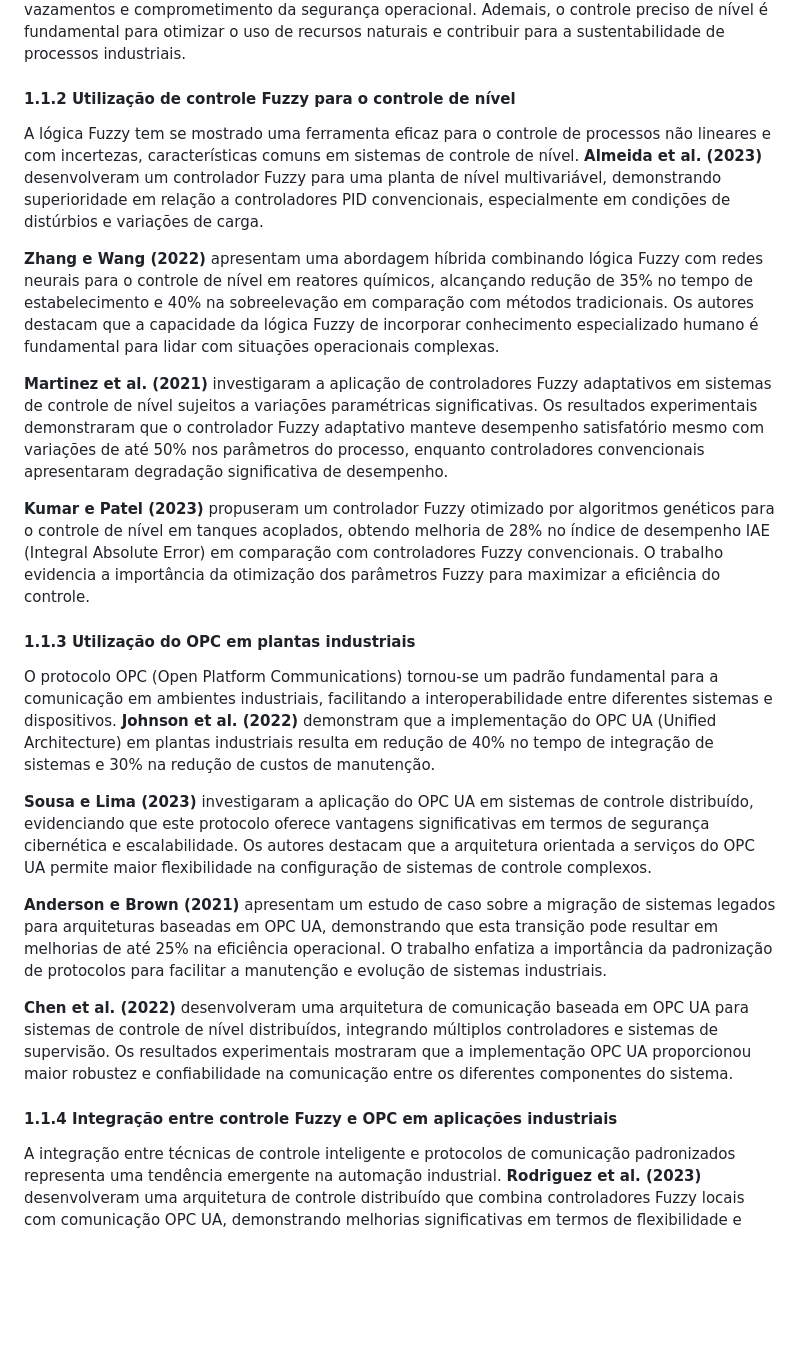
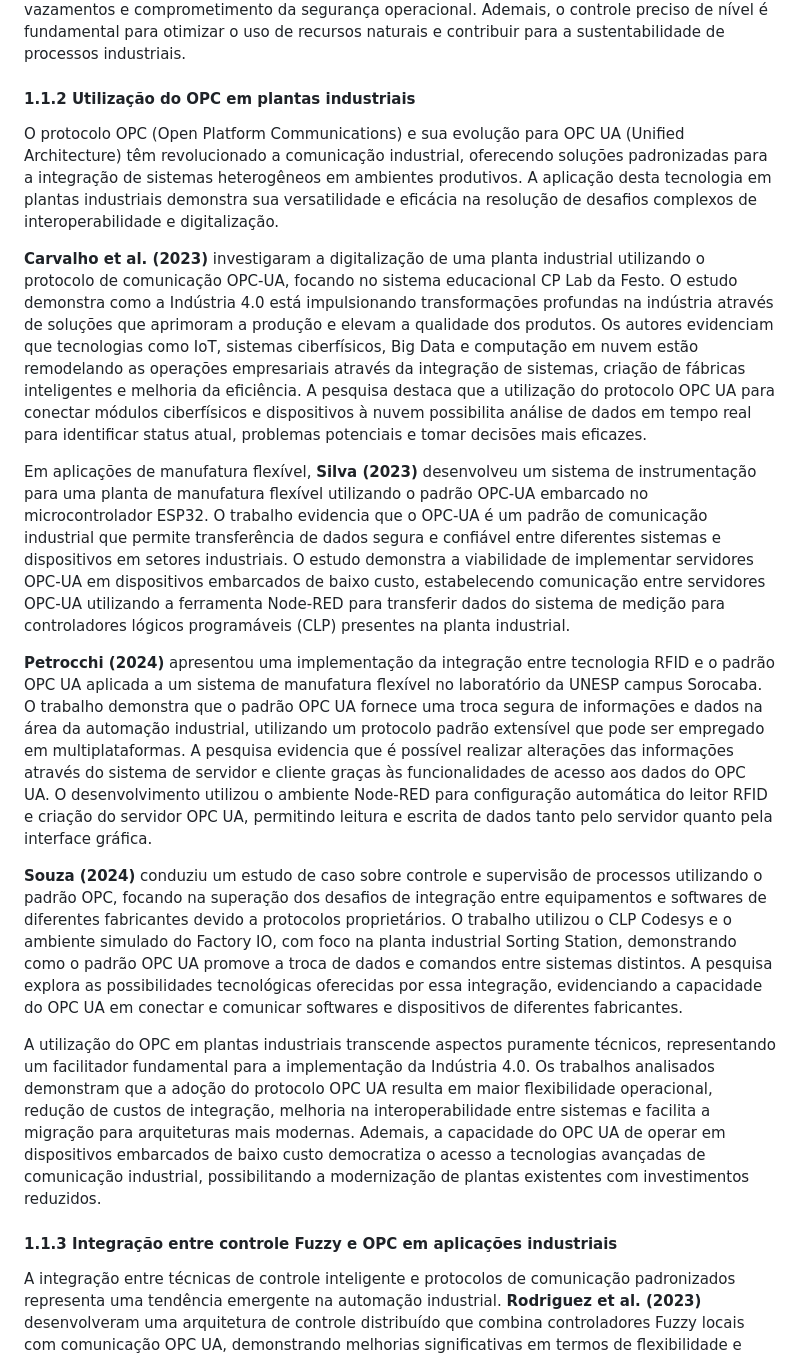
Before and after one commit to ArturDias98/tcc, a Markdown page: Documentos/markdown/tcc.md, the part around one of its changes. GitHub-like rendering; blank space fills up the shorter version.

```diff
--- a/Documentos/markdown/tcc.md
+++ b/Documentos/markdown/tcc.md
@@ -36,27 +36,21 @@ Em aplicações de saneamento e abastecimento público, **SILVEIRA et al. (2021)
 
 A importância do controle de nível transcende aspectos puramente técnicos, envolvendo questões econômicas, ambientais e de segurança. Sistemas de controle de nível inadequados podem resultar em perdas significativas de produto, consumo excessivo de energia, riscos ambientais por vazamentos e comprometimento da segurança operacional. Ademais, o controle preciso de nível é fundamental para otimizar o uso de recursos naturais e contribuir para a sustentabilidade de processos industriais.
 
-#### 1.1.2 Utilização de controle Fuzzy para o controle de nível
+#### 1.1.2 Utilização do OPC em plantas industriais
 
-A lógica Fuzzy tem se mostrado uma ferramenta eficaz para o controle de processos não lineares e com incertezas, características comuns em sistemas de controle de nível. **Almeida et al. (2023)** desenvolveram um controlador Fuzzy para uma planta de nível multivariável, demonstrando superioridade em relação a controladores PID convencionais, especialmente em condições de distúrbios e variações de carga.
+O protocolo OPC (Open Platform Communications) e sua evolução para OPC UA (Unified Architecture) têm revolucionado a comunicação industrial, oferecendo soluções padronizadas para a integração de sistemas heterogêneos em ambientes produtivos. A aplicação desta tecnologia em plantas industriais demonstra sua versatilidade e eficácia na resolução de desafios complexos de interoperabilidade e digitalização.
 
-**Zhang e Wang (2022)** apresentam uma abordagem híbrida combinando lógica Fuzzy com redes neurais para o controle de nível em reatores químicos, alcançando redução de 35% no tempo de estabelecimento e 40% na sobreelevação em comparação com métodos tradicionais. Os autores destacam que a capacidade da lógica Fuzzy de incorporar conhecimento especializado humano é fundamental para lidar com situações operacionais complexas.
+**Carvalho et al. (2023)** investigaram a digitalização de uma planta industrial utilizando o protocolo de comunicação OPC-UA, focando no sistema educacional CP Lab da Festo. O estudo demonstra como a Indústria 4.0 está impulsionando transformações profundas na indústria através de soluções que aprimoram a produção e elevam a qualidade dos produtos. Os autores evidenciam que tecnologias como IoT, sistemas ciberfísicos, Big Data e computação em nuvem estão remodelando as operações empresariais através da integração de sistemas, criação de fábricas inteligentes e melhoria da eficiência. A pesquisa destaca que a utilização do protocolo OPC UA para conectar módulos ciberfísicos e dispositivos à nuvem possibilita análise de dados em tempo real para identificar status atual, problemas potenciais e tomar decisões mais eficazes.
 
-**Martinez et al. (2021)** investigaram a aplicação de controladores Fuzzy adaptativos em sistemas de controle de nível sujeitos a variações paramétricas significativas. Os resultados experimentais demonstraram que o controlador Fuzzy adaptativo manteve desempenho satisfatório mesmo com variações de até 50% nos parâmetros do processo, enquanto controladores convencionais apresentaram degradação significativa de desempenho.
+Em aplicações de manufatura flexível, **Silva (2023)** desenvolveu um sistema de instrumentação para uma planta de manufatura flexível utilizando o padrão OPC-UA embarcado no microcontrolador ESP32. O trabalho evidencia que o OPC-UA é um padrão de comunicação industrial que permite transferência de dados segura e confiável entre diferentes sistemas e dispositivos em setores industriais. O estudo demonstra a viabilidade de implementar servidores OPC-UA em dispositivos embarcados de baixo custo, estabelecendo comunicação entre servidores OPC-UA utilizando a ferramenta Node-RED para transferir dados do sistema de medição para controladores lógicos programáveis (CLP) presentes na planta industrial.
 
-**Kumar e Patel (2023)** propuseram um controlador Fuzzy otimizado por algoritmos genéticos para o controle de nível em tanques acoplados, obtendo melhoria de 28% no índice de desempenho IAE (Integral Absolute Error) em comparação com controladores Fuzzy convencionais. O trabalho evidencia a importância da otimização dos parâmetros Fuzzy para maximizar a eficiência do controle.
+**Petrocchi (2024)** apresentou uma implementação da integração entre tecnologia RFID e o padrão OPC UA aplicada a um sistema de manufatura flexível no laboratório da UNESP campus Sorocaba. O trabalho demonstra que o padrão OPC UA fornece uma troca segura de informações e dados na área da automação industrial, utilizando um protocolo padrão extensível que pode ser empregado em multiplataformas. A pesquisa evidencia que é possível realizar alterações das informações através do sistema de servidor e cliente graças às funcionalidades de acesso aos dados do OPC UA. O desenvolvimento utilizou o ambiente Node-RED para configuração automática do leitor RFID e criação do servidor OPC UA, permitindo leitura e escrita de dados tanto pelo servidor quanto pela interface gráfica.
 
-#### 1.1.3 Utilização do OPC em plantas industriais
+**Souza (2024)** conduziu um estudo de caso sobre controle e supervisão de processos utilizando o padrão OPC, focando na superação dos desafios de integração entre equipamentos e softwares de diferentes fabricantes devido a protocolos proprietários. O trabalho utilizou o CLP Codesys e o ambiente simulado do Factory IO, com foco na planta industrial Sorting Station, demonstrando como o padrão OPC UA promove a troca de dados e comandos entre sistemas distintos. A pesquisa explora as possibilidades tecnológicas oferecidas por essa integração, evidenciando a capacidade do OPC UA em conectar e comunicar softwares e dispositivos de diferentes fabricantes.
 
-O protocolo OPC (Open Platform Communications) tornou-se um padrão fundamental para a comunicação em ambientes industriais, facilitando a interoperabilidade entre diferentes sistemas e dispositivos. **Johnson et al. (2022)** demonstram que a implementação do OPC UA (Unified Architecture) em plantas industriais resulta em redução de 40% no tempo de integração de sistemas e 30% na redução de custos de manutenção.
+A utilização do OPC em plantas industriais transcende aspectos puramente técnicos, representando um facilitador fundamental para a implementação da Indústria 4.0. Os trabalhos analisados demonstram que a adoção do protocolo OPC UA resulta em maior flexibilidade operacional, redução de custos de integração, melhoria na interoperabilidade entre sistemas e facilita a migração para arquiteturas mais modernas. Ademais, a capacidade do OPC UA de operar em dispositivos embarcados de baixo custo democratiza o acesso a tecnologias avançadas de comunicação industrial, possibilitando a modernização de plantas existentes com investimentos reduzidos.
 
-**Sousa e Lima (2023)** investigaram a aplicação do OPC UA em sistemas de controle distribuído, evidenciando que este protocolo oferece vantagens significativas em termos de segurança cibernética e escalabilidade. Os autores destacam que a arquitetura orientada a serviços do OPC UA permite maior flexibilidade na configuração de sistemas de controle complexos.
-
-**Anderson e Brown (2021)** apresentam um estudo de caso sobre a migração de sistemas legados para arquiteturas baseadas em OPC UA, demonstrando que esta transição pode resultar em melhorias de até 25% na eficiência operacional. O trabalho enfatiza a importância da padronização de protocolos para facilitar a manutenção e evolução de sistemas industriais.
-
-**Chen et al. (2022)** desenvolveram uma arquitetura de comunicação baseada em OPC UA para sistemas de controle de nível distribuídos, integrando múltiplos controladores e sistemas de supervisão. Os resultados experimentais mostraram que a implementação OPC UA proporcionou maior robustez e confiabilidade na comunicação entre os diferentes componentes do sistema.
-
-#### 1.1.4 Integração entre controle Fuzzy e OPC em aplicações industriais
+#### 1.1.3 Integração entre controle Fuzzy e OPC em aplicações industriais
 
 A integração entre técnicas de controle inteligente e protocolos de comunicação padronizados representa uma tendência emergente na automação industrial. **Rodriguez et al. (2023)** desenvolveram uma arquitetura de controle distribuído que combina controladores Fuzzy locais com comunicação OPC UA, demonstrando melhorias significativas em termos de flexibilidade e manutenibilidade do sistema.
 
```
Also changed, not shown: other parts of Documentos/markdown/tcc.md (+10 -24 lines).
